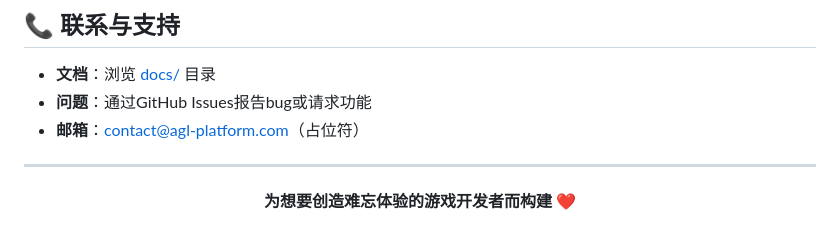
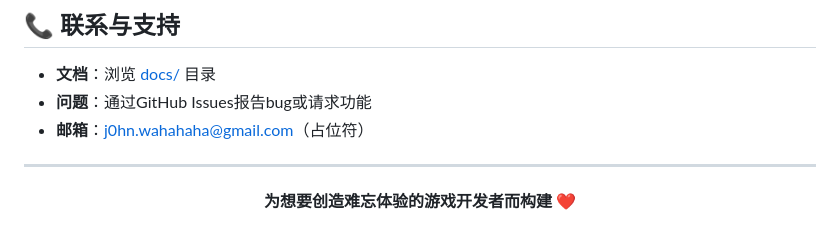
Before and after one commit to J0hnFFFF/agl, a Markdown page: README.zh-CN.md, the part around the change. Drawn GitHub-style.

```diff
--- a/README.zh-CN.md
+++ b/README.zh-CN.md
@@ -413,7 +413,7 @@ npm run test:load
 
 - **文档**：浏览 [docs/](./docs) 目录
 - **问题**：通过GitHub Issues报告bug或请求功能
-- **邮箱**：contact@agl-platform.com（占位符）
+- **邮箱**：j0hn.wahahaha@gmail.com（占位符）
 
 ---
 
```
Also changed, not shown: README.md (+1 -1 lines).
